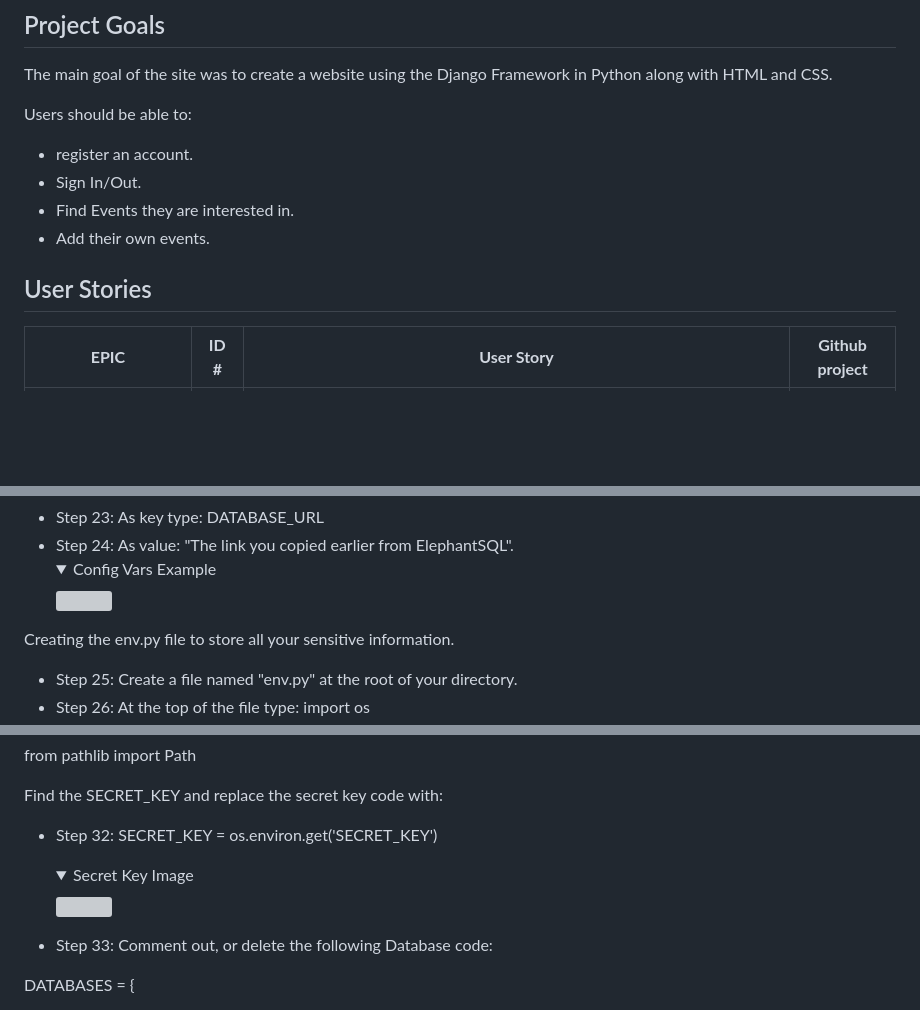
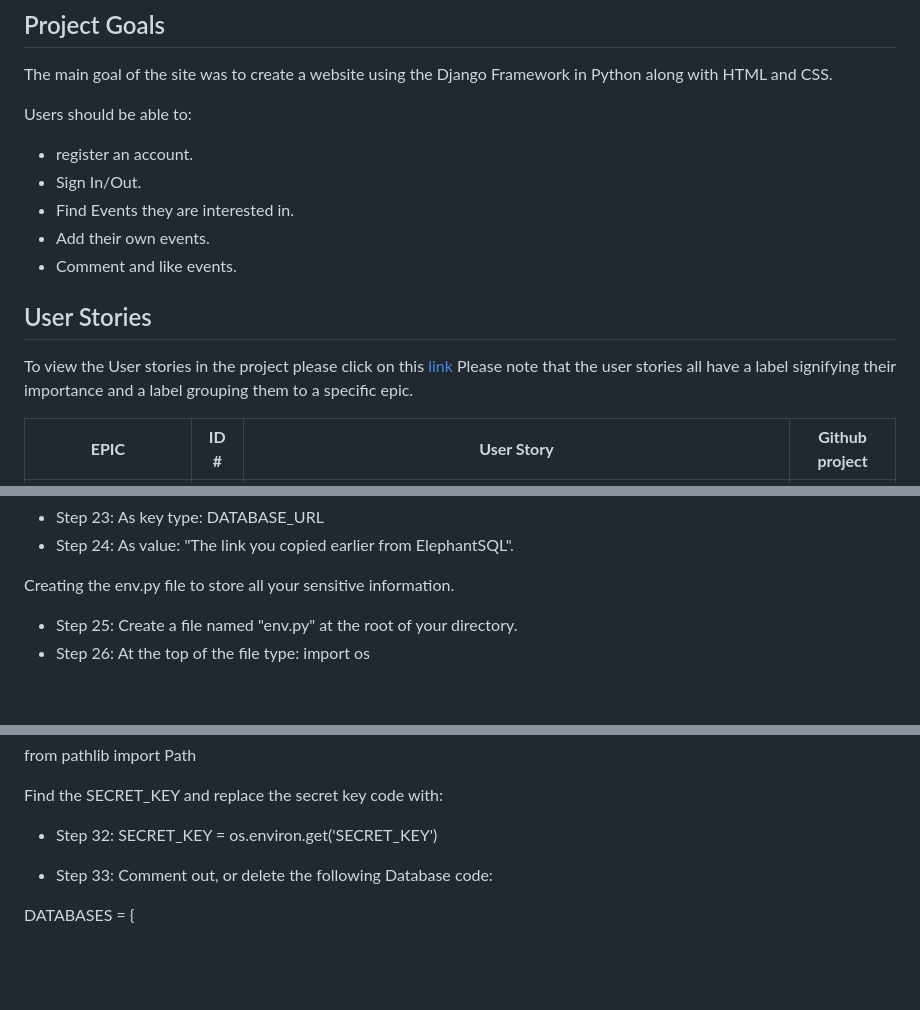
Before and after one commit to AlmaBroman/flea-finder-stockholm, a Markdown page: README.md, 3 parts joined by grey strips. GitHub-like rendering; folded sections open; blank space fills up the shorter version; grey boxes are pictures that could not be loaded.

```diff
--- a/README.md
+++ b/README.md
@@ -57,8 +61,12 @@ Users should  be able to:
  - Sign In/Out.
  - Find Events they are interested in.
  - Add their own events.
+ - Comment and like events.
 
 ## User Stories
+
+To view the User stories in the project please click on this [link](https://github.com/users/AlmaBroman/projects/3)
+Please note that the user stories all have a label signifying their importance and a label grouping them to a specific epic.
 
 | **EPIC** | **ID #** | **User Story** | **Github project** |
 |-------------|------------|---------------------|---------------------|
@@ -357,9 +366,5 @@ Adding Config Vars
 - Step 23: As key type: DATABASE_URL
 - Step 24: As value: "The link you copied earlier from ElephantSQL".
-    <details>
-    <summary>Config Vars Example</summary>
-    <img src="">
-    </details>
 
 Creating the env.py file to store all your sensitive information.
 - Step 25: Create a file named "env.py" at the root of your directory.
@@ -389,10 +394,6 @@ from pathlib import Path
 
 Find the SECRET_KEY and replace the secret key code with:
 - Step 32: SECRET_KEY = os.environ.get('SECRET_KEY')
-    <details>
-    <summary>Secret Key Image</summary>
-    <img src="">
-    </details>
 
 - Step 33: Comment out, or delete the following Database code:
 
```
Also changed, not shown: other parts of README.md (+23 -18 lines), documentation/deployed-site/am-i-responsive.png (added), documentation/deployment/allowed-hosts.png (added), documentation/deployment/installed-apps.png (added), documentation/design/dbm-diagram-1.jpg (added).
